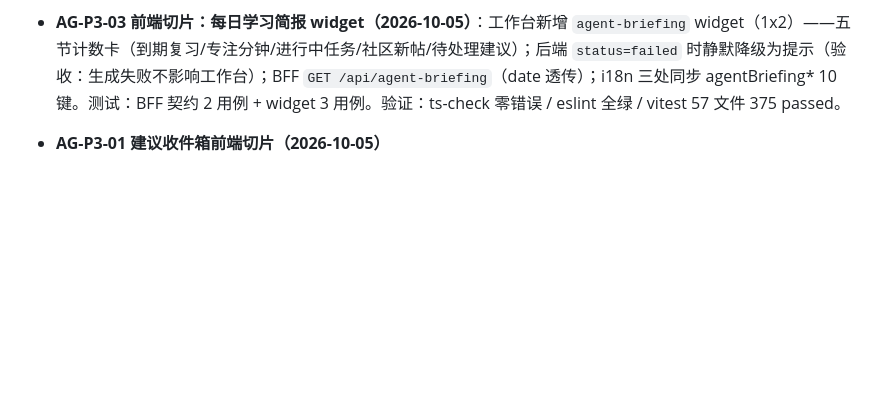
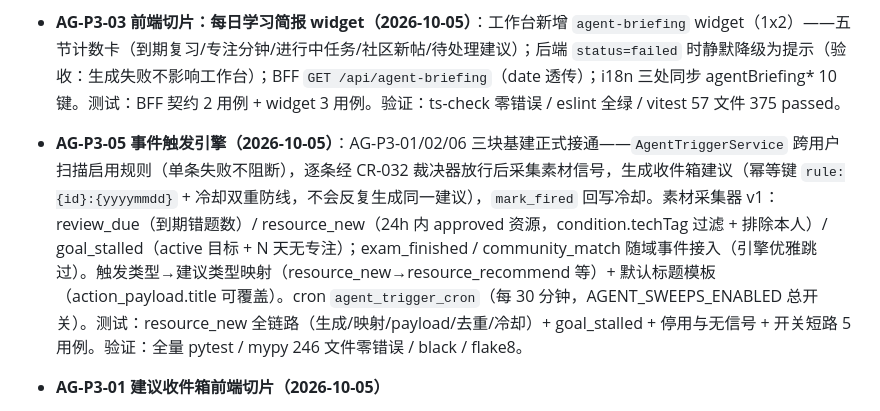
Before and after one commit to 3yearsZhuang/CS-Web-Project, a Markdown page: CHANGELOG.md, the part around the change. Rendered like a GitHub page; blank space fills up the shorter version.

Commit message:
docs(root): AG-P3-05 事件触发引擎登记（PR #39 已合并）
- 子模块指针：Backend → master(67f6d25，#39)
- CHANGELOG [Unreleased]：事件触发引擎
- 待办v2：AG-P3-05 → 已完成（冷却/去重键验收达成）

```diff
--- a/CHANGELOG.md
+++ b/CHANGELOG.md
@@ -18,6 +18,8 @@
 - **AG-P3-02 前端切片：自动化规则管理页（2026-10-05）**：`/tools/agent-rules`（工具区标准布局）+ `src/modules/agent/ui/rules-panel.tsx`——规则列表 / 逐条启停 / 新建编辑表单（触发类型下拉、静音时段、冷却分钟、每小时水位）/ 删除；BFF 三文件（GET/POST 列表与创建、PATCH/DELETE 详情、PATCH enabled），入参 camel→snake 白名单映射（后端 schema extra=forbid 禁透传未知键）；`useAgentRules` hook；收件箱 widget footer 增「管理规则」入口。i18n 三处同步 agentRules* 21 键。测试：BFF 契约 5 用例 + 面板 5 用例。验证：ts-check 零错误 / eslint 全绿 / vitest 55 文件 374 passed；diff-coverage 79.89% → 补失败路径用例后达标。
 
 - **AG-P3-03 前端切片：每日学习简报 widget（2026-10-05）**：工作台新增 `agent-briefing` widget（1x2）——五节计数卡（到期复习/专注分钟/进行中任务/社区新帖/待处理建议）；后端 `status=failed` 时静默降级为提示（验收：生成失败不影响工作台）；BFF `GET /api/agent-briefing`（date 透传）；i18n 三处同步 agentBriefing* 10 键。测试：BFF 契约 2 用例 + widget 3 用例。验证：ts-check 零错误 / eslint 全绿 / vitest 57 文件 375 passed。
+
+- **AG-P3-05 事件触发引擎（2026-10-05）**：AG-P3-01/02/06 三块基建正式接通——`AgentTriggerService` 跨用户扫描启用规则（单条失败不阻断），逐条经 CR-032 裁决器放行后采集素材信号，生成收件箱建议（幂等键 `rule:{id}:{yyyymmdd}` + 冷却双重防线，不会反复生成同一建议），`mark_fired` 回写冷却。素材采集器 v1：review_due（到期错题数）/ resource_new（24h 内 approved 资源，condition.techTag 过滤 + 排除本人）/ goal_stalled（active 目标 + N 天无专注）；exam_finished / community_match 随域事件接入（引擎优雅跳过）。触发类型→建议类型映射（resource_new→resource_recommend 等）+ 默认标题模板（action_payload.title 可覆盖）。cron `agent_trigger_cron`（每 30 分钟，AGENT_SWEEPS_ENABLED 总开关）。测试：resource_new 全链路（生成/映射/payload/去重/冷却）+ goal_stalled + 停用与无信号 + 开关短路 5 用例。验证：全量 pytest / mypy 246 文件零错误 / black / flake8。
 
 - **AG-P3-01 建议收件箱前端切片（2026-10-05）**
 - **AG-P3-01 建议收件箱前端切片（2026-10-05）**：工作台新增 `agent-inbox` widget（后端切片 #34 已合并）——BFF `GET /api/agent-inbox`（分页/过滤透传、裸数组→{items}）+ `PATCH /api/agent-inbox/[id]/status`（camel→snake body 映射，非法 action 400）；`src/modules/agent/` 模块（AgentInboxItem 类型 + useAgentInbox hook：pending 加载/accept/dismiss/snooze 30 分钟，处理后本地移除）；widget 展示类型徽标/标题/理由/预计耗时 + 空态/错误重试。i18n 三处同步（agentInbox* 11 键 + inboxType* 5 键）。附带修复：workbench-card 的 DnaCard 改深路径导入（barrel 拖 server-only monitoring 链）。测试：BFF 契约 5 用例 + widget 4 用例（next-intl 稳定引用覆写 + 按 URL 分发打桩）。验证：ts-check 零错误 / eslint 全绿 / vitest 53 文件 358 passed。
```
Also changed, not shown: docs/项目待办v2.md (+1 -1 lines).
